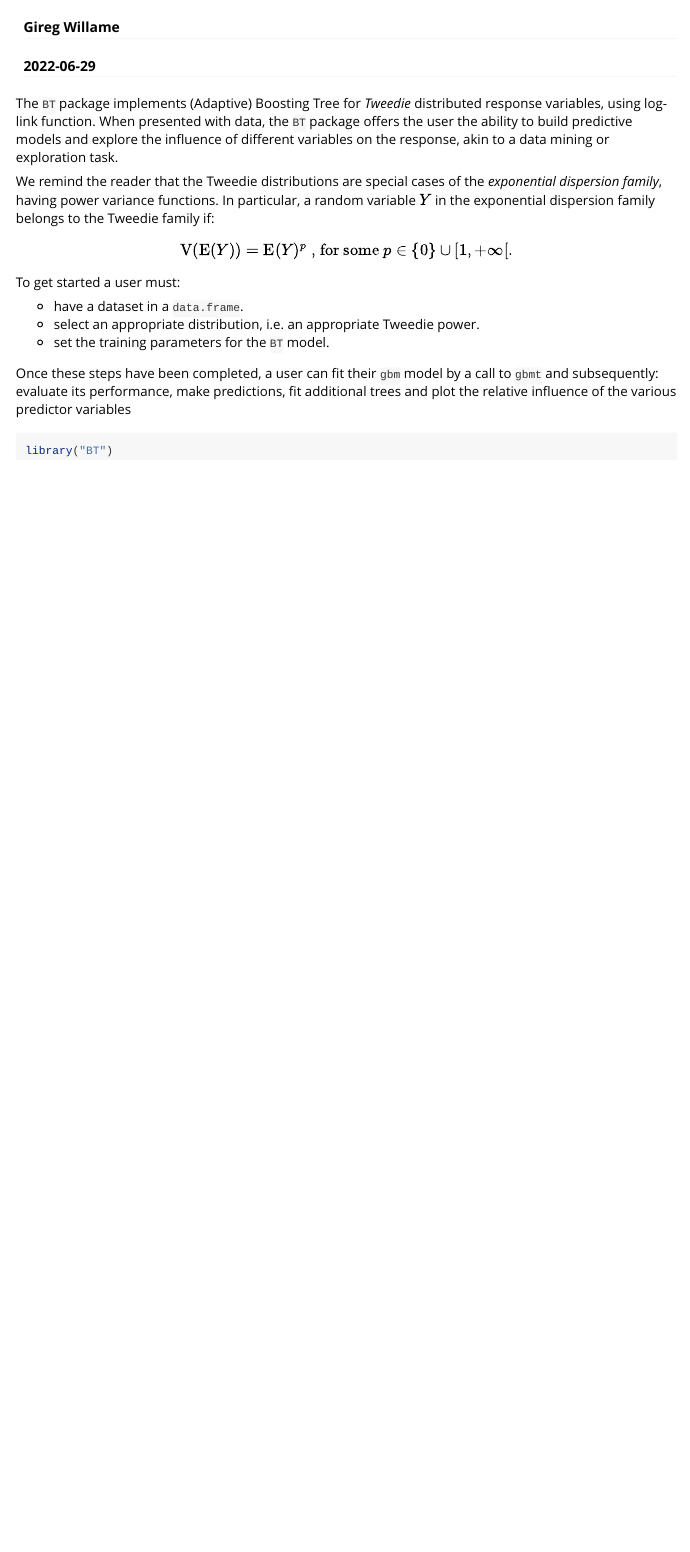
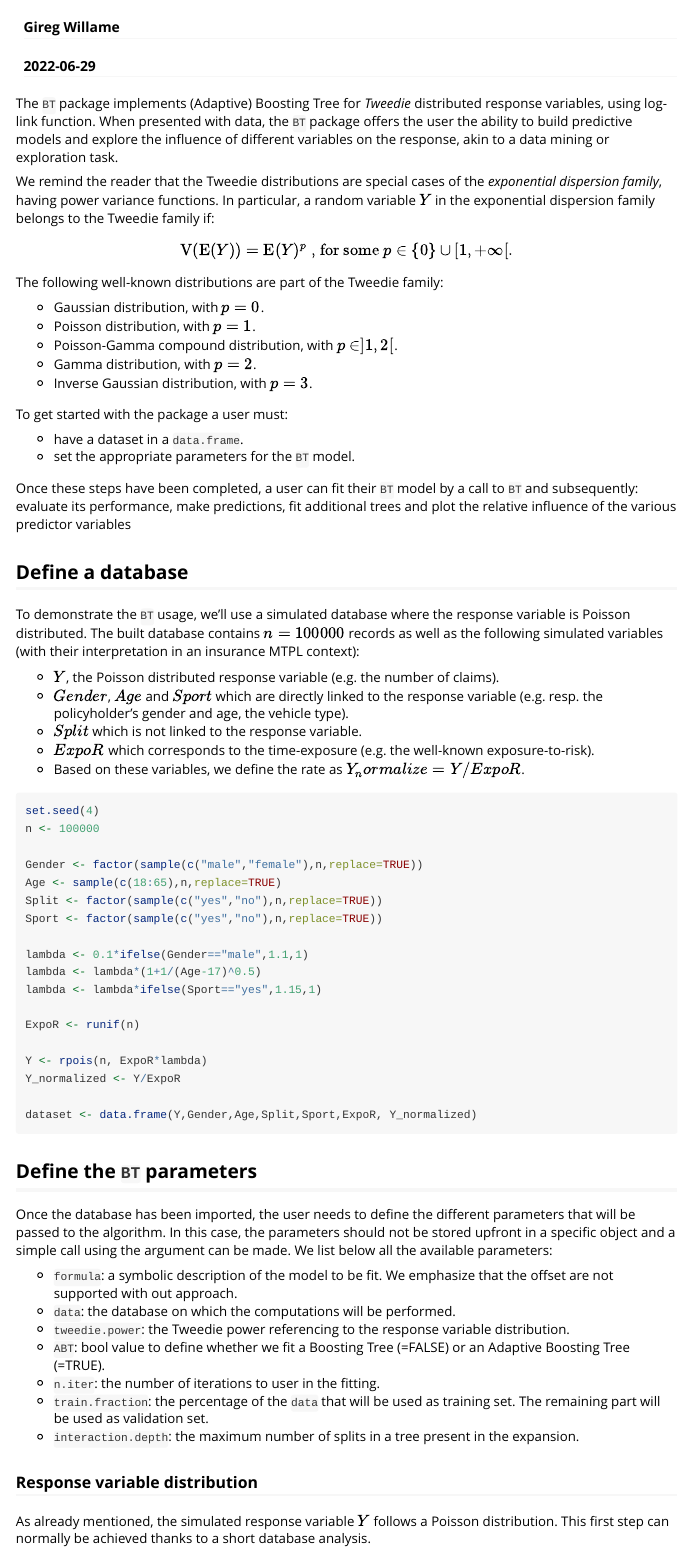
Before and after one commit to GiregWillame/BT, an R Markdown document (vignettes/BT-usage-example.Rmd): the page in a window 1100 px wide, from 60 px down. Rendered offline with R 4.5, knitr and Pandoc, with nearby package versions.

Commit message:
Add tests and continue vignette

````diff
--- a/vignettes/BT-usage-example.Rmd
+++ b/vignettes/BT-usage-example.Rmd
@@ -17,15 +17,73 @@ In particular, a random variable $Y$ in the exponential dispersion family belong
 $$
 \mathrm{V}(\mathrm{E}(Y)) = \mathrm{E}(Y)^p \text{ , for some } p \in \{0\} \cup [1, + \infty[.
 $$
+The following well-known distributions are part of the Tweedie family:
 
-To get started a user must:
+* Gaussian distribution, with $p = 0$.
+* Poisson distribution, with $p = 1$.
+* Poisson-Gamma compound distribution, with $p \in ]1,2[$.
+* Gamma distribution, with $p = 2$.
+* Inverse Gaussian distribution, with $p = 3$.
+
+To get started with the package a user must:
 
 * have a dataset in a `data.frame`.
-* select an appropriate distribution, i.e. an appropriate Tweedie power.
-* set the training parameters for the `BT` model.
+* set the appropriate parameters for the `BT` model.
 
-Once these steps have been completed, a user can fit their `gbm` model by a call to `gbmt` and subsequently: evaluate its performance, make predictions, fit additional trees and plot the relative influence of the various predictor variables
+Once these steps have been completed, a user can fit their `BT` model by a call to `BT` and subsequently: evaluate its performance, make predictions, fit additional trees and plot the relative influence of the various predictor variables
+
+```{r, message=FALSE, echo=FALSE}
+library("BT")
+```
+
+## Define a database
+
+To demonstrate the `BT` usage, we'll use a simulated database where the response variable is Poisson distributed.
+The built database contains $n = 100000$ records as well as the following simulated variables (with their interpretation in an insurance MTPL context):
+
+* $Y$, the Poisson distributed response variable (e.g. the number of claims).
+* $Gender$, $Age$ and $Sport$ which are directly linked to the response variable (e.g. resp. the policyholder's gender and age, the vehicle type).
+* $Split$ which is not linked to the response variable.
+* $ExpoR$ which corresponds to the time-exposure (e.g. the well-known exposure-to-risk).
+* Based on these variables, we define the rate as $Y_normalize = Y/ExpoR$.
+
 
 ```{r}
-library("BT")
+set.seed(4)
+n <- 100000
+
+Gender <- factor(sample(c("male","female"),n,replace=TRUE))
+Age <- sample(c(18:65),n,replace=TRUE)
+Split <- factor(sample(c("yes","no"),n,replace=TRUE))
+Sport <- factor(sample(c("yes","no"),n,replace=TRUE))
+
+lambda <- 0.1*ifelse(Gender=="male",1.1,1)
+lambda <- lambda*(1+1/(Age-17)^0.5)
+lambda <- lambda*ifelse(Sport=="yes",1.15,1)
+
+ExpoR <- runif(n)
+
+Y <- rpois(n, ExpoR*lambda)
+Y_normalized <- Y/ExpoR
+
+dataset <- data.frame(Y,Gender,Age,Split,Sport,ExpoR, Y_normalized)
 ```
+
+## Define the `BT` parameters
+
+Once the database has been imported, the user needs to define the different parameters that will be passed to the algorithm.
+In this case, the parameters should not be stored upfront in a specific object and a simple call using the argument can be made.
+We list below all the available parameters:
+
+* `formula`: a symbolic description of the model to be fit. We emphasize that the offset are not supported with out approach.
+* `data`: the database on which the computations will be performed.
+* `tweedie.power`: the Tweedie power referencing to the response variable distribution.
+* `ABT`: bool value to define whether we fit a Boosting Tree (=FALSE) or an Adaptive Boosting Tree (=TRUE).
+* `n.iter`: the number of iterations to user in the fitting.
+* `train.fraction`: the percentage of the `data` that will be used as training set. The remaining part will be used as validation set.
+* `interaction.depth`: the maximum number of splits in a tree present in the expansion.
+
+### Response variable distribution
+
+As already mentioned, the simulated response variable $Y$ follows a Poisson distribution.
+This first step can normally be achieved thanks to a short database analysis.
````
